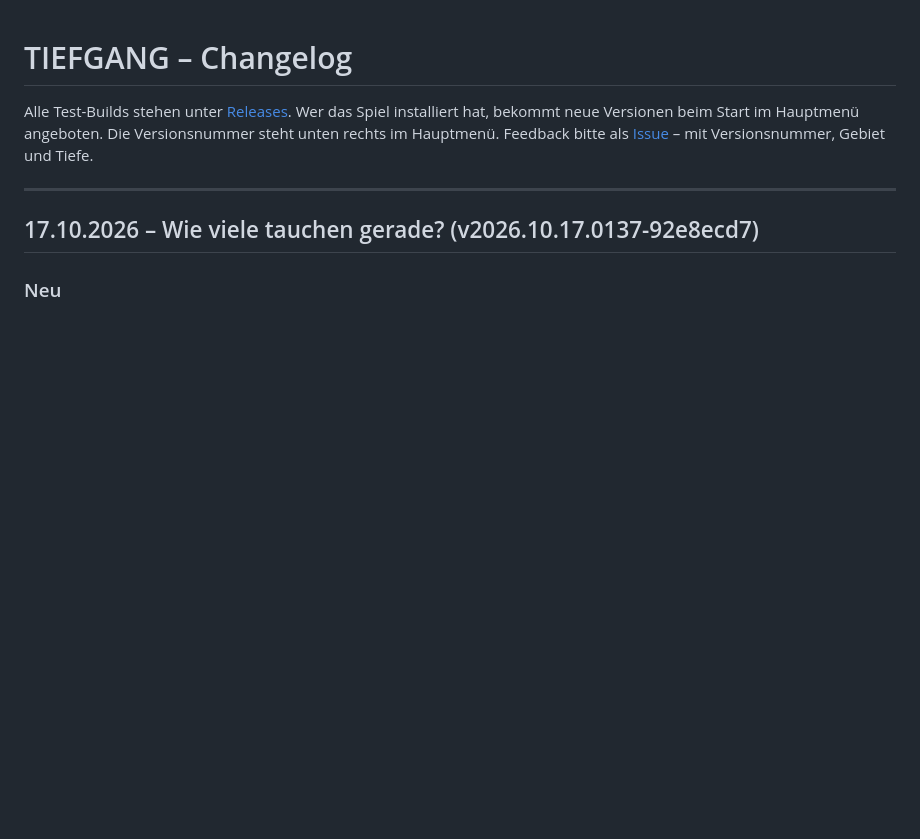
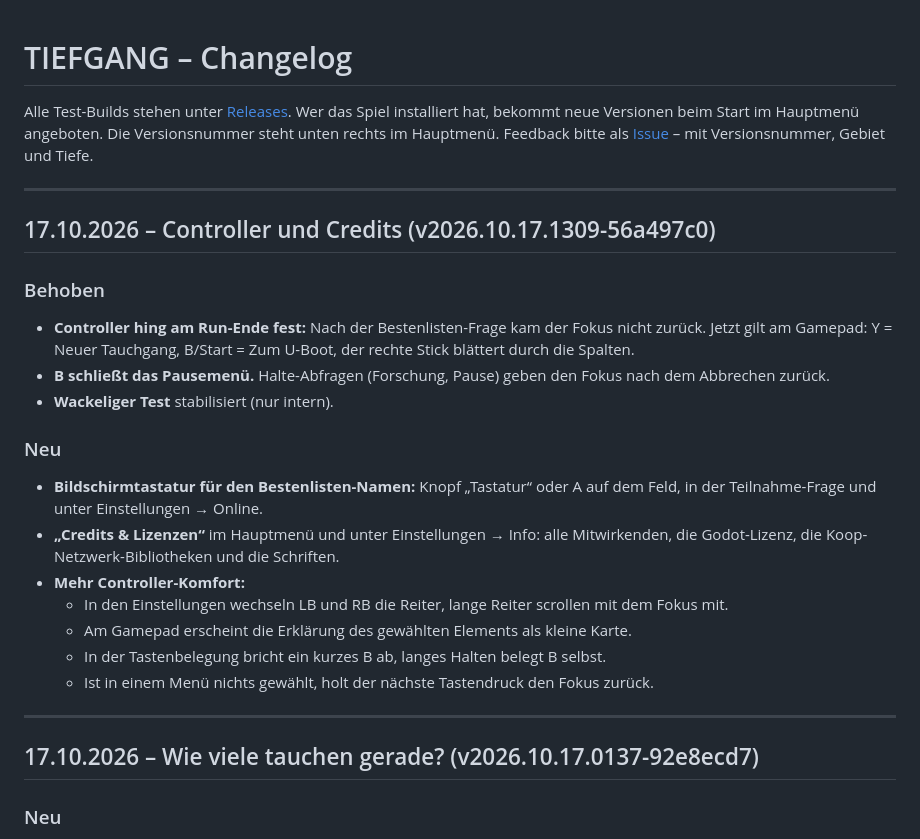
Before and after one commit to OsuGerman/Tiefgang-Releases, a Markdown page: CHANGELOG.md, the part around the change. GitHub-like rendering; blank space fills up the shorter version.

Commit message:
CHANGELOG v2026.10.17.1309-56a497c0
Co-Authored-By: Claude Opus 5.5 <noreply@anthropic.com>

```diff
--- a/CHANGELOG.md
+++ b/CHANGELOG.md
@@ -3,6 +3,25 @@
 Alle Test-Builds stehen unter [Releases](https://github.com/OsuGerman/Tiefgang-Releases/releases). Wer das Spiel installiert
 hat, bekommt neue Versionen beim Start im Hauptmenü angeboten. Die Versionsnummer steht unten rechts im Hauptmenü.
 Feedback bitte als [Issue](https://github.com/OsuGerman/Tiefgang-Releases/issues) – mit Versionsnummer, Gebiet und Tiefe.
+
+---
+
+## 17.10.2026 – Controller und Credits (v2026.10.17.1309-56a497c0)
+
+### Behoben
+- **Controller hing am Run-Ende fest:** Nach der Bestenlisten-Frage kam der Fokus nicht zurück. Jetzt gilt am Gamepad: Y = Neuer Tauchgang, B/Start = Zum U-Boot, der rechte Stick blättert durch die Spalten.
+- **B schließt das Pausemenü.** Halte-Abfragen (Forschung, Pause) geben den Fokus nach dem Abbrechen zurück.
+- **Wackeliger Test** stabilisiert (nur intern).
+
+### Neu
+- **Bildschirmtastatur für den Bestenlisten-Namen:** Knopf „Tastatur“ oder A auf dem Feld, in der Teilnahme-Frage und unter Einstellungen → Online.
+- **„Credits & Lizenzen“** im Hauptmenü und unter Einstellungen → Info: alle Mitwirkenden, die Godot-Lizenz, die Koop-Netzwerk-Bibliotheken und die Schriften.
+- **Mehr Controller-Komfort:**
+  - In den Einstellungen wechseln LB und RB die Reiter, lange Reiter scrollen mit dem Fokus mit.
+  - Am Gamepad erscheint die Erklärung des gewählten Elements als kleine Karte.
+  - In der Tastenbelegung bricht ein kurzes B ab, langes Halten belegt B selbst.
+  - Ist in einem Menü nichts gewählt, holt der nächste Tastendruck den Fokus zurück.
+
 
 ---
 
```
